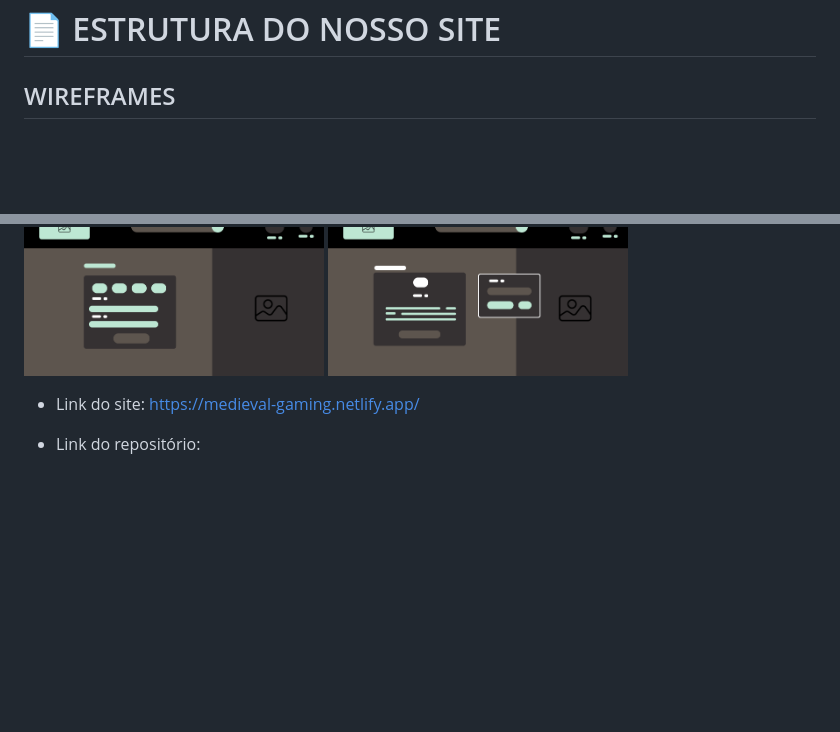
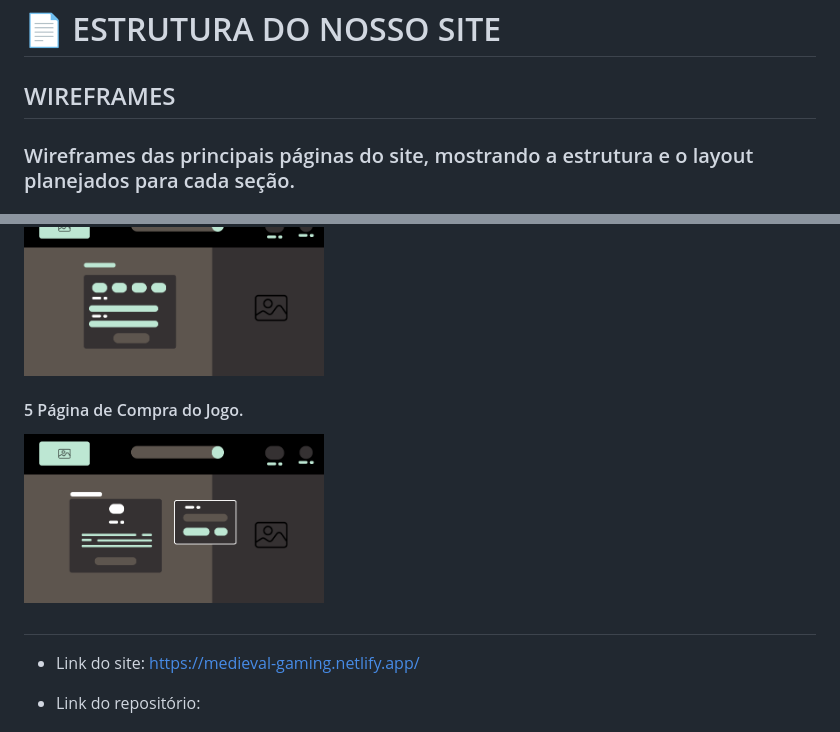
Before and after one commit to abner2812/Medieval-Gaming, a Markdown page: README.md, 2 parts joined by grey strips. Rendered like a GitHub page; blank space fills up the shorter version.

Commit message:
wireframe

```diff
--- a/README.md
+++ b/README.md
@@ -259,4 +259,5 @@ vendas, plataformas, categorias de jogos, itens do carrinho e usuários.
 # 📄 ESTRUTURA DO NOSSO SITE
 
 ## WIREFRAMES
+### Wireframes das principais páginas do site, mostrando a estrutura e o layout planejados para cada seção.
 
@@ -266,7 +278,11 @@ vendas, plataformas, categorias de jogos, itens do carrinho e usuários.
 
 <img src="PRINT_IMG/login.png" alt="Wireframe da Página Inicial" width="300px">
+
+#### 5 Página de Compra do Jogo.
+
 <img src="PRINT_IMG/compra.png" alt="Wireframe da Página Inicial" width="300px">
 
+#
 * Link do site: https://medieval-gaming.netlify.app/
 
 
```
Also changed, not shown: other parts of README.md (+17 -6 lines).
